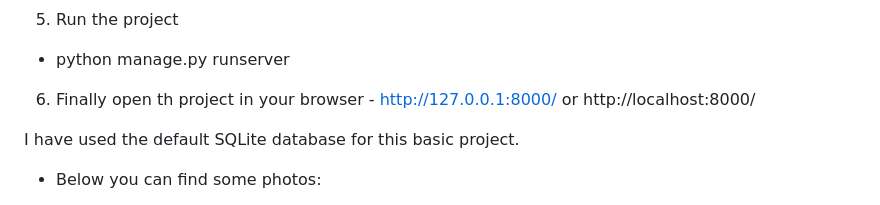
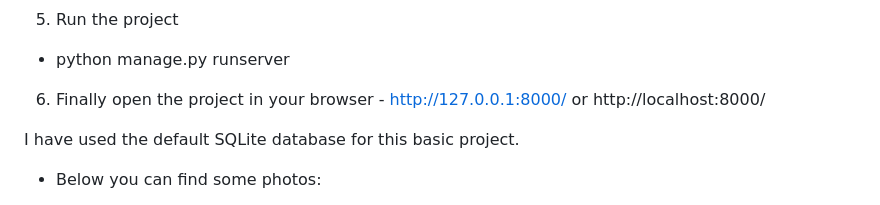
Before and after one commit to VasilMG/Django-ExchangeLogisticsApp, a Markdown page: README.md, the part around the change. Rendered like a GitHub page.

```diff
--- a/README.md
+++ b/README.md
@@ -57,7 +57,7 @@ Stack used:
  5. Run the project
  - python manage.py runserver
 
- 6. Finally open th project in your browser - http://127.0.0.1:8000/ or http://localhost:8000/
+ 6. Finally open the project in your browser - http://127.0.0.1:8000/ or http://localhost:8000/
 
  I have used the default SQLite database for this basic project.
 
```
